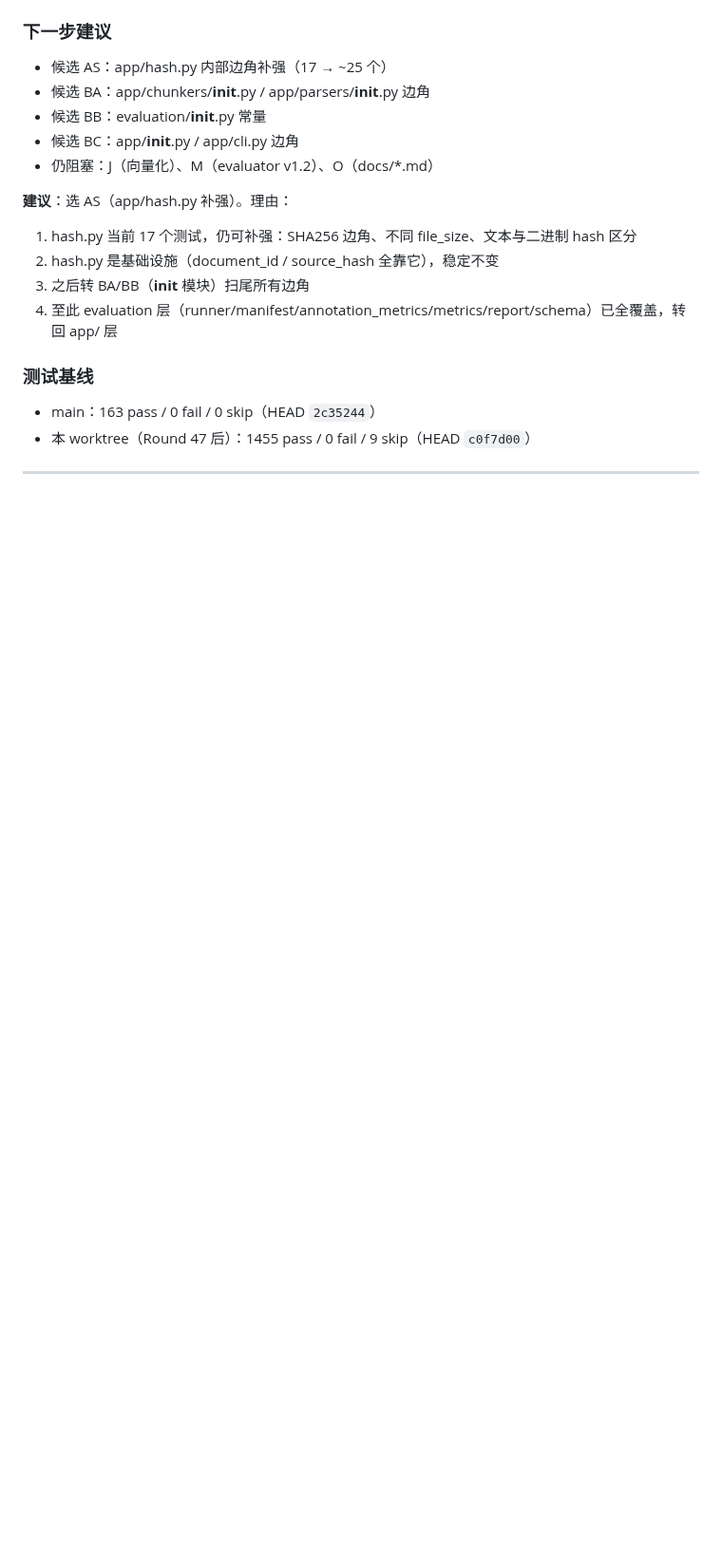
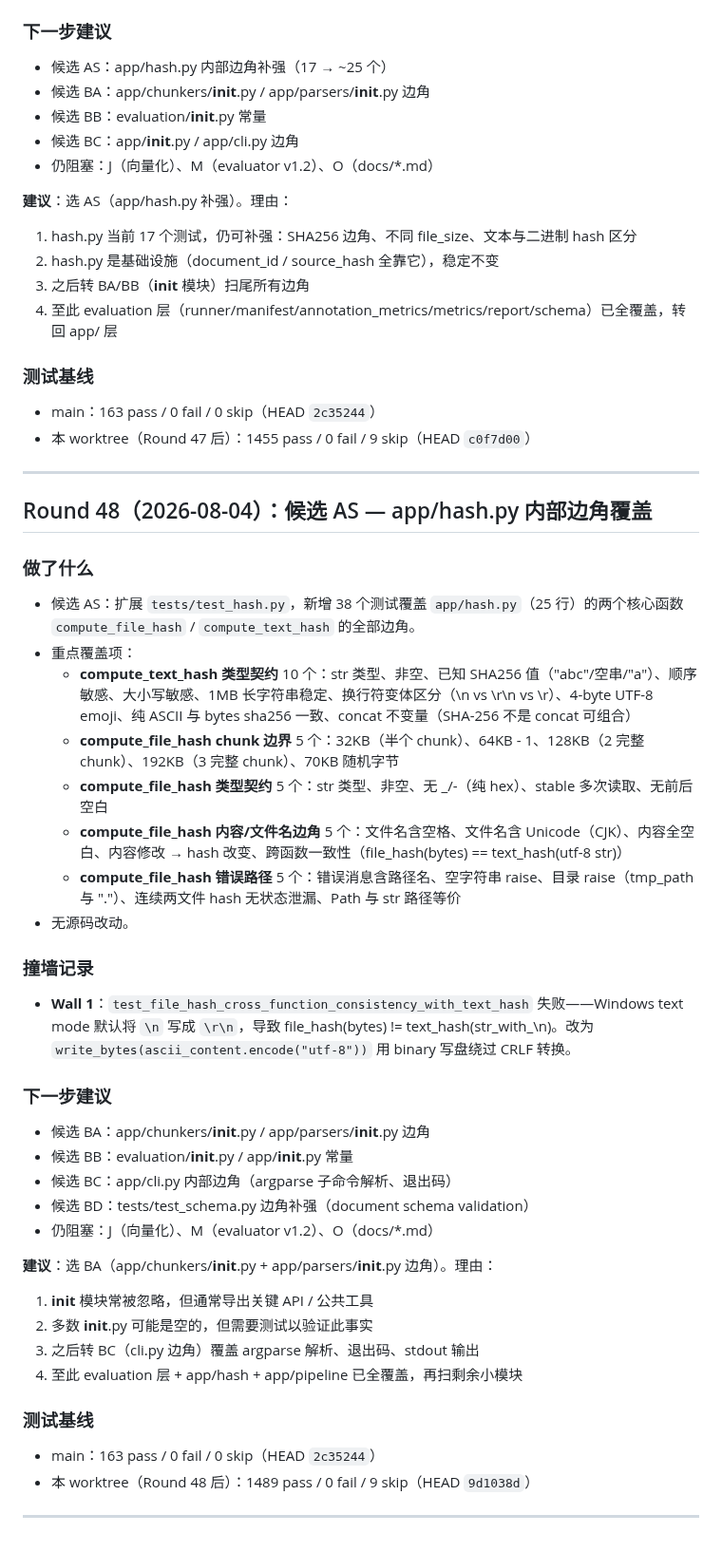
Before and after one commit to zzh18012/dachaung, a Markdown page: STATE.md, the part around the change. Shown at 95% size. GitHub-like rendering; blank space fills up the shorter version.

Commit message:
state(autonomous): Round 48 — hash 边角补强 (1489 pass)

```diff
--- a/STATE.md
+++ b/STATE.md
@@ -2312,3 +2312,37 @@
 - 本 worktree（Round 47 后）：1455 pass / 0 fail / 9 skip（HEAD `c0f7d00`）
 
 ---
+
+## Round 48（2026-08-04）：候选 AS — app/hash.py 内部边角覆盖
+
+### 做了什么
+- 候选 AS：扩展 `tests/test_hash.py`，新增 38 个测试覆盖 `app/hash.py`（25 行）的两个核心函数 `compute_file_hash` / `compute_text_hash` 的全部边角。
+- 重点覆盖项：
+  - **compute_text_hash 类型契约** 10 个：str 类型、非空、已知 SHA256 值（"abc"/空串/"a"）、顺序敏感、大小写敏感、1MB 长字符串稳定、换行符变体区分（\n vs \r\n vs \r）、4-byte UTF-8 emoji、纯 ASCII 与 bytes sha256 一致、concat 不变量（SHA-256 不是 concat 可组合）
+  - **compute_file_hash chunk 边界** 5 个：32KB（半个 chunk）、64KB - 1、128KB（2 完整 chunk）、192KB（3 完整 chunk）、70KB 随机字节
+  - **compute_file_hash 类型契约** 5 个：str 类型、非空、无 _/-（纯 hex）、stable 多次读取、无前后空白
+  - **compute_file_hash 内容/文件名边角** 5 个：文件名含空格、文件名含 Unicode（CJK）、内容全空白、内容修改 → hash 改变、跨函数一致性（file_hash(bytes) == text_hash(utf-8 str)）
+  - **compute_file_hash 错误路径** 5 个：错误消息含路径名、空字符串 raise、目录 raise（tmp_path 与 "."）、连续两文件 hash 无状态泄漏、Path 与 str 路径等价
+- 无源码改动。
+
+### 撞墙记录
+- **Wall 1**：`test_file_hash_cross_function_consistency_with_text_hash` 失败——Windows text mode 默认将 `\n` 写成 `\r\n`，导致 file_hash(bytes) != text_hash(str_with_\n)。改为 `write_bytes(ascii_content.encode("utf-8"))` 用 binary 写盘绕过 CRLF 转换。
+
+### 下一步建议
+- 候选 BA：app/chunkers/__init__.py / app/parsers/__init__.py 边角
+- 候选 BB：evaluation/__init__.py / app/__init__.py 常量
+- 候选 BC：app/cli.py 内部边角（argparse 子命令解析、退出码）
+- 候选 BD：tests/test_schema.py 边角补强（document schema validation）
+- 仍阻塞：J（向量化）、M（evaluator v1.2）、O（docs/*.md）
+
+**建议**：选 BA（app/chunkers/__init__.py + app/parsers/__init__.py 边角）。理由：
+1. __init__ 模块常被忽略，但通常导出关键 API / 公共工具
+2. 多数 __init__.py 可能是空的，但需要测试以验证此事实
+3. 之后转 BC（cli.py 边角）覆盖 argparse 解析、退出码、stdout 输出
+4. 至此 evaluation 层 + app/hash + app/pipeline 已全覆盖，再扫剩余小模块
+
+### 测试基线
+- main：163 pass / 0 fail / 0 skip（HEAD `2c35244`）
+- 本 worktree（Round 48 后）：1489 pass / 0 fail / 9 skip（HEAD `9d1038d`）
+
+---
```
